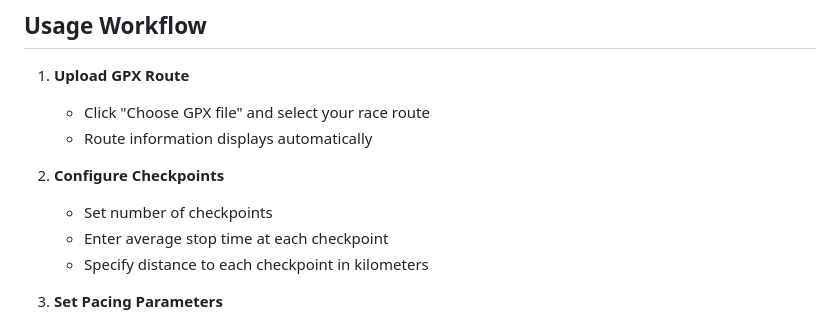
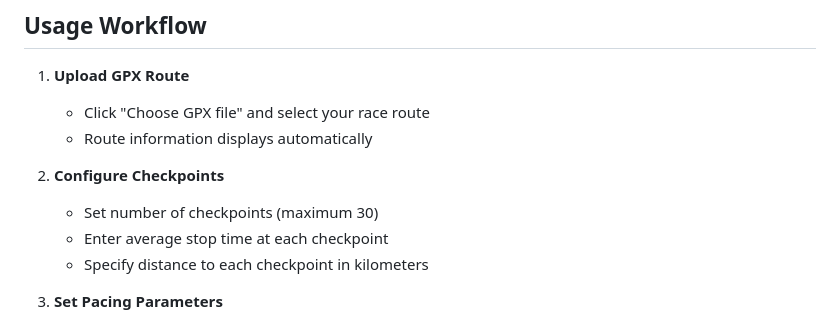
Before and after one commit to lennon101/RaceCraft, a Markdown page: README.md, the part around the change. GitHub-like rendering.

Commit message:
Update README with 30 checkpoint limit documentation
Co-authored-by: lennon101 <1709944+lennon101@users.noreply.github.com>

```diff
--- a/README.md
+++ b/README.md
@@ -256,7 +256,7 @@ ports:
    - Route information displays automatically
 
 2. **Configure Checkpoints**
-   - Set number of checkpoints
+   - Set number of checkpoints (maximum 30)
    - Enter average stop time at each checkpoint
    - Specify distance to each checkpoint in kilometers
 
```
